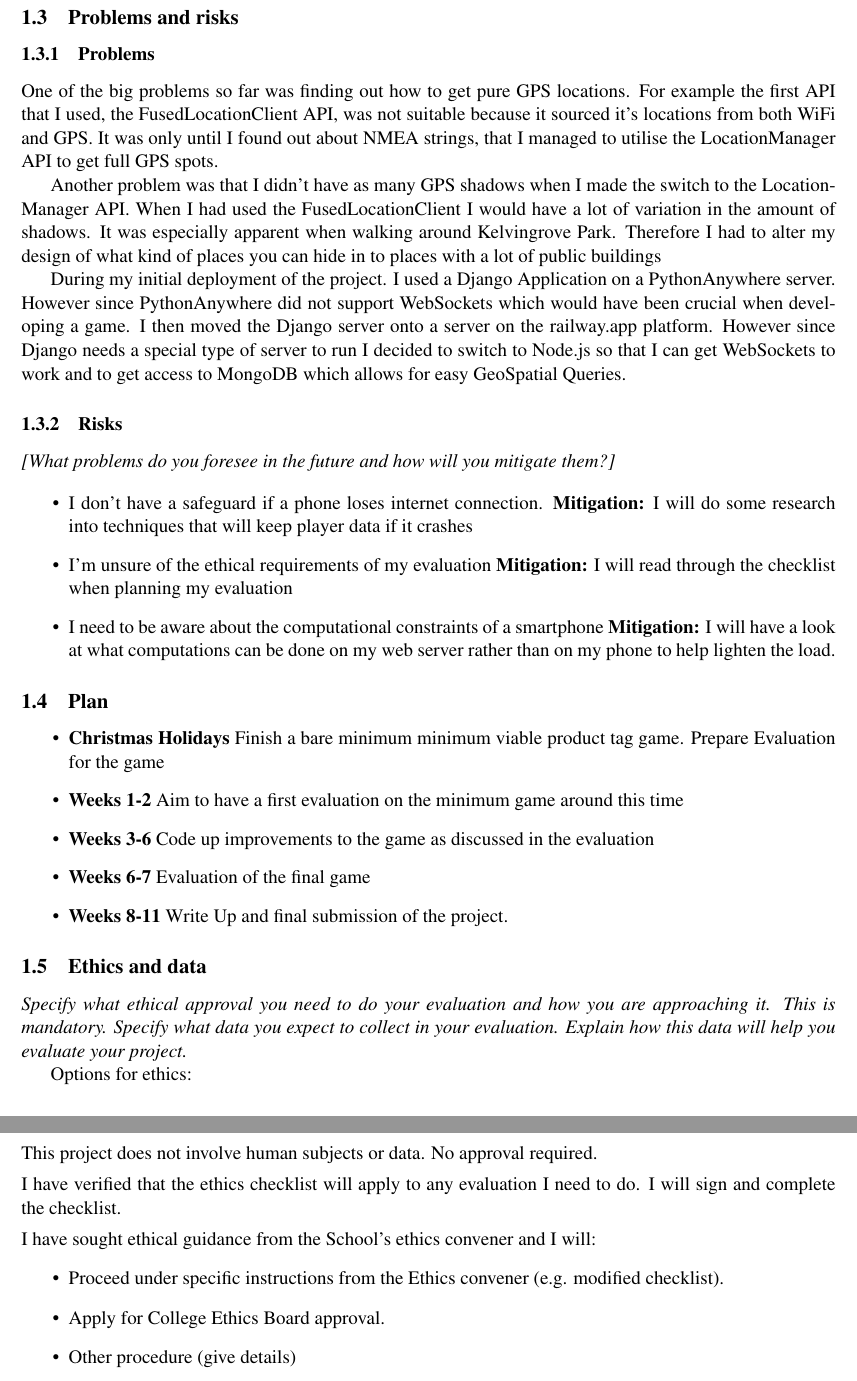
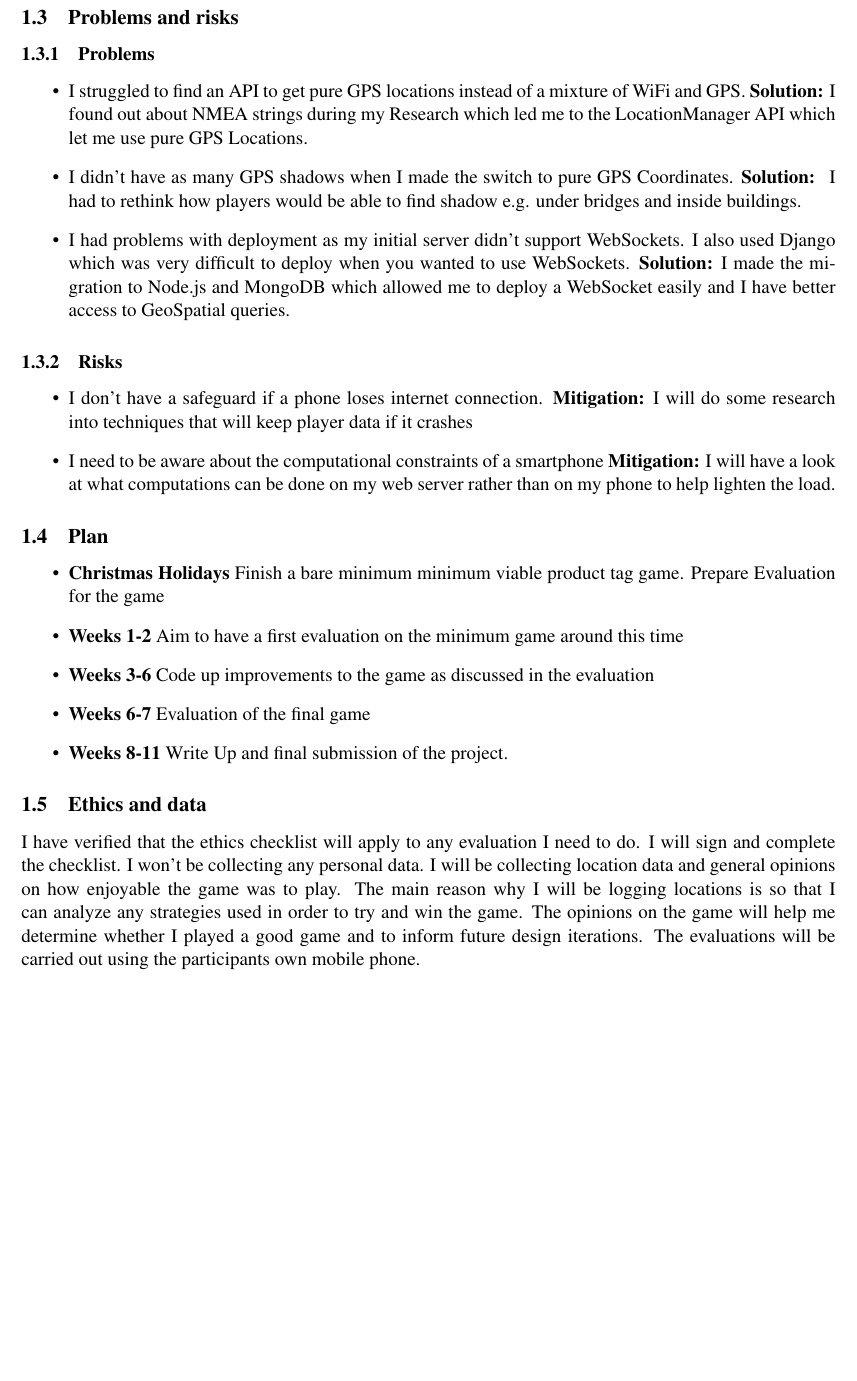
Before and after one commit to RobbertSinclair/l4-individual-project, a LaTeX document (status_report/status_report.tex): two parts of pages 2 and 3 of 3 before the commit and part of page 2 of 2 after it, the two joined at a grey line, cut so that both start at the same text, the shorter picture padded with empty space. The pictures show the PDF file status_report/status_report.pdf that the author committed with the source.

Commit message:
Finished the status report

```diff
--- a/status_report/status_report.tex
+++ b/status_report/status_report.tex
@@ -52,19 +52,18 @@ Once you know where there are GPS Shadows it should hopefully inform them of a g
 \subsection{Problems and risks}\label{problems-and-risks}
 
 \subsubsection{Problems}\label{problems}
+\begin{itemize}
+    \tightlist
+    \item I struggled to find an API to get pure GPS locations instead of a mixture of WiFi and GPS. \textbf{Solution:} I found out about NMEA
+    strings during my Research which led me to the LocationManager API which let me use pure GPS Locations.
 
-One of the big problems so far was finding out how to get pure GPS locations. For example the first API that I used, the FusedLocationClient
-API, was not suitable because it sourced it's locations from both WiFi and GPS. It was only until I found out about NMEA strings, that I managed
-to utilise the LocationManager API to get full GPS spots.
-\par
-Another problem was that I didn't have as many GPS shadows when I made the switch to the LocationManager API. When I had used the FusedLocationClient
-I would have a lot of variation in the amount of shadows. It was especially apparent when walking around Kelvingrove Park. Therefore I had to alter
-my design of what kind of places you can hide in to places with a lot of public buildings
-\par
-During my initial deployment of the project. I used a Django Application on a PythonAnywhere server. However since PythonAnywhere did not support
-WebSockets which would have been crucial when developing a game. I then moved the Django server onto a server on the railway.app platform. However
-since Django needs a special type of server to run I decided to switch to Node.js so that I can get WebSockets to work and to get access to MongoDB
-which allows for easy GeoSpatial Queries.
+    \item I didn't have as many GPS shadows when I made the switch to pure GPS Coordinates. \textbf{Solution: } I had to rethink
+    how players would be able to find shadow e.g. under bridges and inside buildings.
+
+    \item I had problems with deployment as my initial server didn't support WebSockets. I also used Django which was very difficult to deploy
+    when you wanted to use WebSockets. \textbf{Solution:} I made the migration to Node.js and MongoDB which allowed me to deploy a WebSocket easily
+    and I have better access to GeoSpatial queries.
+\end{itemize}
 
 \subsubsection{Risks}\label{risks}
 
@@ -72,7 +71,6 @@ which allows for easy GeoSpatial Queries.
 \begin{itemize}
     \tightlist
     \item I don't have a safeguard if a phone loses internet connection. \textbf{Mitigation:} I will do some research into techniques that will keep player data if it crashes
-    \item I'm unsure of the ethical requirements of my evaluation \textbf{Mitigation:} I will read through the checklist when planning my evaluation
     \item I need to be aware about the computational constraints of a smartphone \textbf{Mitigation:} I will have a look at what computations can be done on my web server rather than on my phone to help lighten the load.
 \end{itemize}
 
@@ -90,19 +88,12 @@ which allows for easy GeoSpatial Queries.
 
 
 \subsection{Ethics and data}\label{ethics}
-\emph{Specify what ethical approval you need to do your evaluation and how you are approaching it. This is mandatory.
-Specify what data you expect to collect in your evaluation. Explain how this data will help you evaluate your project.
-}
 
-Options for ethics:
-\item This project does not involve human subjects or data. No approval required.
-\item I have verified that the ethics checklist will apply to any evaluation I need to do. I will sign and complete the checklist.
-\item I have sought ethical guidance from the School's ethics convener and I will:
-\begin{itemize}
-    \item Proceed under specific instructions from the Ethics convener (e.g. modified checklist).
-    \item Apply for College Ethics Board approval.
-    \item Other procedure (give details)
-\end{itemize}
+I have verified that the ethics checklist will apply to any evaluation I need to do. I will sign and complete the checklist. I won't be collecting any personal
+data. I will be collecting location data and general opinions on how enjoyable the game was to play. The main reason why I will be logging locations is so that
+I can analyze any strategies used in order to try and win the game. The opinions on the game will help me determine whether I played a good game and to inform
+future design iterations. The evaluations will be carried out using the participants own mobile phone.
+
 
 
 \end{document}
```
Also changed, not shown: status_report/status_report.pdf, 2 other files.
